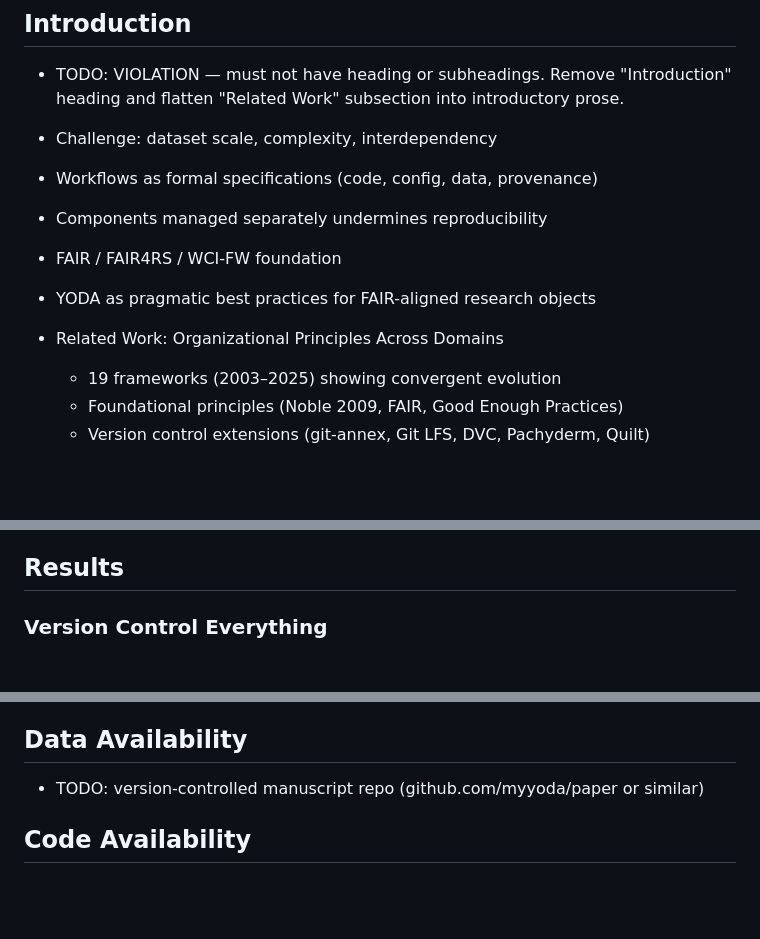
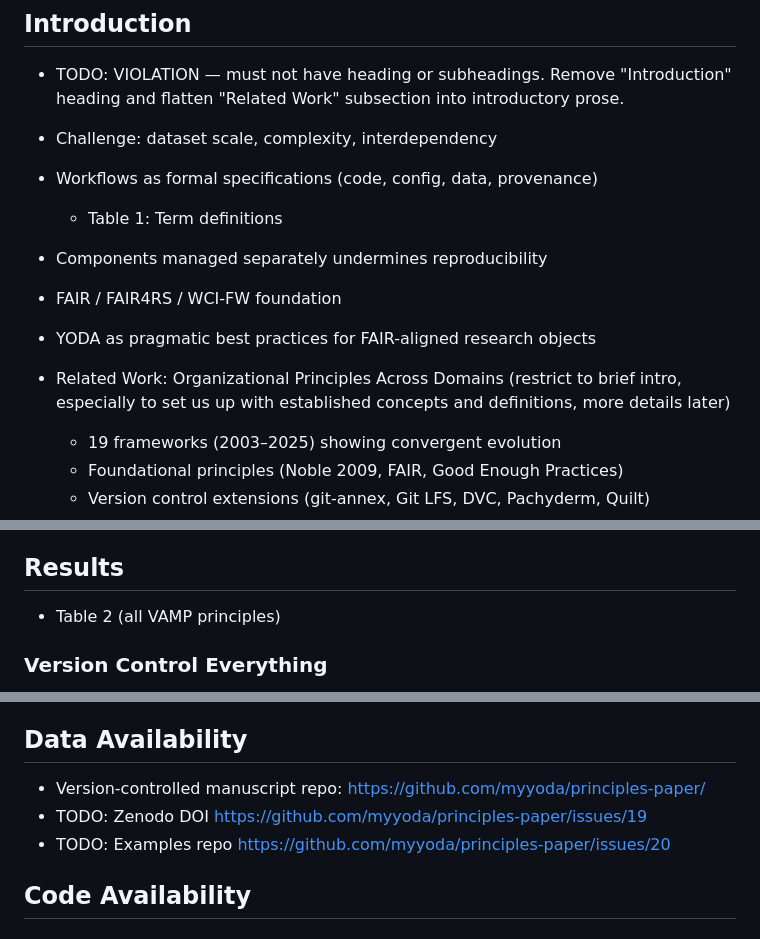
Before and after one commit to asmacdo/yoda, a Markdown page: outline.md, 3 parts joined by grey strips. Drawn GitHub-style; blank space fills up the shorter version.

Commit message:
Apply suggestions from code review
Co-authored-by: Cody Baker <51133164+CodyCBakerPhD@users.noreply.github.com>

```diff
--- a/outline.md
+++ b/outline.md
@@ -9,11 +9,12 @@
 - TODO: VIOLATION — must not have heading or subheadings. Remove "Introduction" heading and flatten "Related Work" subsection into introductory prose.
 - Challenge: dataset scale, complexity, interdependency
 - Workflows as formal specifications (code, config, data, provenance)
+  - Table 1: Term definitions
 - Components managed separately undermines reproducibility
 - FAIR / FAIR4RS / WCI-FW foundation
 - YODA as pragmatic best practices for FAIR-aligned research objects
 
-- Related Work: Organizational Principles Across Domains
+- Related Work: Organizational Principles Across Domains (restrict to brief intro, especially to set us up with established concepts and definitions, more details later)
   - 19 frameworks (2003–2025) showing convergent evolution
   - Foundational principles (Noble 2009, FAIR, Good Enough Practices)
   - Version control extensions (git-annex, Git LFS, DVC, Pachyderm, Quilt)
@@ -24,6 +25,8 @@
   - YODA's unique position: federated, interface-agnostic, local-first, git-annex flexibility
 
 ## Results
+
+- Table 2 (all VAMP principles)
 
 ### Version Control Everything
 - Problems with non-version-controlled data
@@ -90,7 +93,10 @@
 - TODO: how principles were derived, validation approach, community input
 
 ## Data Availability
-- TODO: version-controlled manuscript repo (github.com/myyoda/paper or similar)
+- Version-controlled manuscript repo: https://github.com/myyoda/principles-paper/
+- TODO: Zenodo DOI https://github.com/myyoda/principles-paper/issues/19
+- TODO: Examples repo https://github.com/myyoda/principles-paper/issues/20
+
 
 ## Code Availability
 
```
